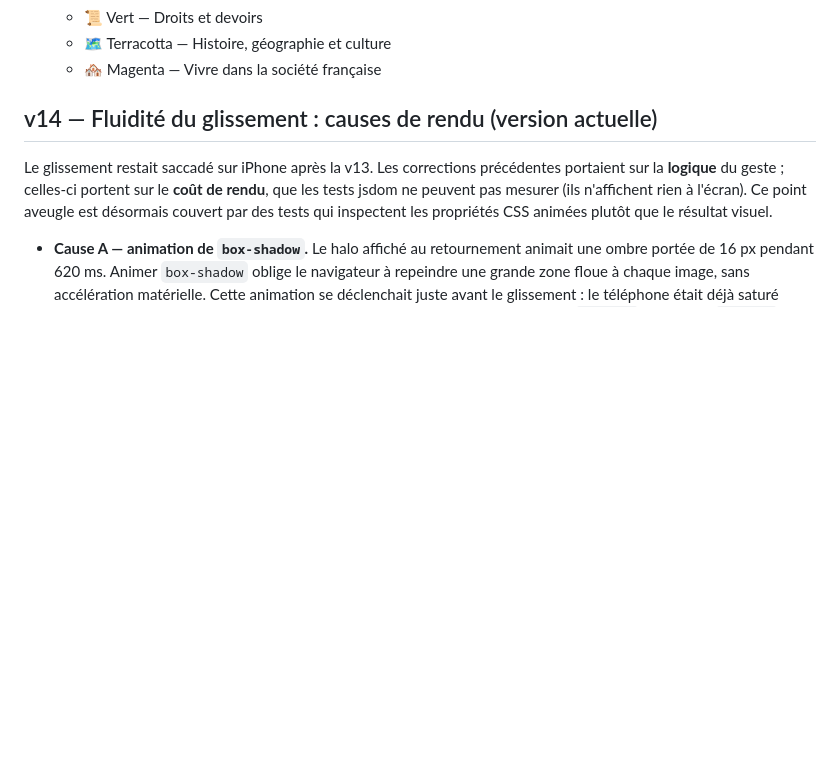
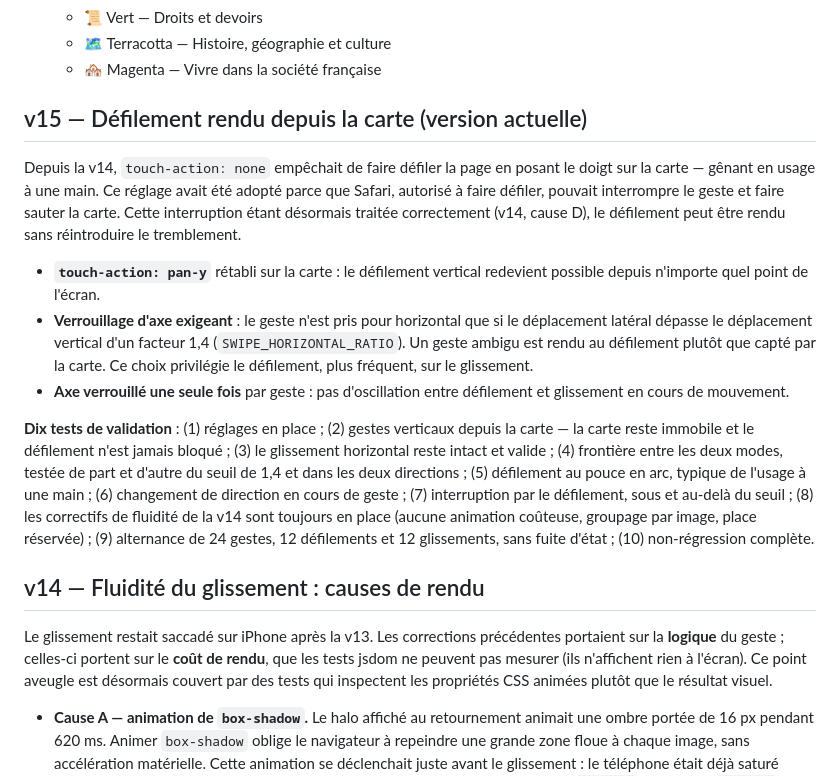
Before and after one commit to JuanYule/Examen_Civique, a Markdown page: CHANGELOG-examen-civique.md, the part around the change. GitHub-like rendering; blank space fills up the shorter version.

Commit message:
Actualizar CHANGELOG-examen-civique.md

```diff
--- a/CHANGELOG-examen-civique.md
+++ b/CHANGELOG-examen-civique.md
@@ -36,7 +36,16 @@ Application web autonome (fiches + QCM) pour préparer l'examen civique françai
   - 🗺️ Terracotta — Histoire, géographie et culture
   - 🏘️ Magenta — Vivre dans la société française
 
-## v14 — Fluidité du glissement : causes de rendu (version actuelle)
+## v15 — Défilement rendu depuis la carte (version actuelle)
+Depuis la v14, `touch-action: none` empêchait de faire défiler la page en posant le doigt sur la carte — gênant en usage à une main. Ce réglage avait été adopté parce que Safari, autorisé à faire défiler, pouvait interrompre le geste et faire sauter la carte. Cette interruption étant désormais traitée correctement (v14, cause D), le défilement peut être rendu sans réintroduire le tremblement.
+
+- **`touch-action: pan-y`** rétabli sur la carte : le défilement vertical redevient possible depuis n'importe quel point de l'écran.
+- **Verrouillage d'axe exigeant** : le geste n'est pris pour horizontal que si le déplacement latéral dépasse le déplacement vertical d'un facteur 1,4 (`SWIPE_HORIZONTAL_RATIO`). Un geste ambigu est rendu au défilement plutôt que capté par la carte. Ce choix privilégie le défilement, plus fréquent, sur le glissement.
+- **Axe verrouillé une seule fois** par geste : pas d'oscillation entre défilement et glissement en cours de mouvement.
+
+**Dix tests de validation** : (1) réglages en place ; (2) gestes verticaux depuis la carte — la carte reste immobile et le défilement n'est jamais bloqué ; (3) le glissement horizontal reste intact et valide ; (4) frontière entre les deux modes, testée de part et d'autre du seuil de 1,4 et dans les deux directions ; (5) défilement au pouce en arc, typique de l'usage à une main ; (6) changement de direction en cours de geste ; (7) interruption par le défilement, sous et au-delà du seuil ; (8) les correctifs de fluidité de la v14 sont toujours en place (aucune animation coûteuse, groupage par image, place réservée) ; (9) alternance de 24 gestes, 12 défilements et 12 glissements, sans fuite d'état ; (10) non-régression complète.
+
+## v14 — Fluidité du glissement : causes de rendu
 Le glissement restait saccadé sur iPhone après la v13. Les corrections précédentes portaient sur la **logique** du geste ; celles-ci portent sur le **coût de rendu**, que les tests jsdom ne peuvent pas mesurer (ils n'affichent rien à l'écran). Ce point aveugle est désormais couvert par des tests qui inspectent les propriétés CSS animées plutôt que le résultat visuel.
 
 - **Cause A — animation de `box-shadow`.** Le halo affiché au retournement animait une ombre portée de 16 px pendant 620 ms. Animer `box-shadow` oblige le navigateur à repeindre une grande zone floue à chaque image, sans accélération matérielle. Cette animation se déclenchait juste avant le glissement : le téléphone était déjà saturé quand le doigt commençait à bouger. Remplacée par une bordure sur un calque `::after` animée en `opacity`, seule propriété composée par le GPU avec `transform`.
```
